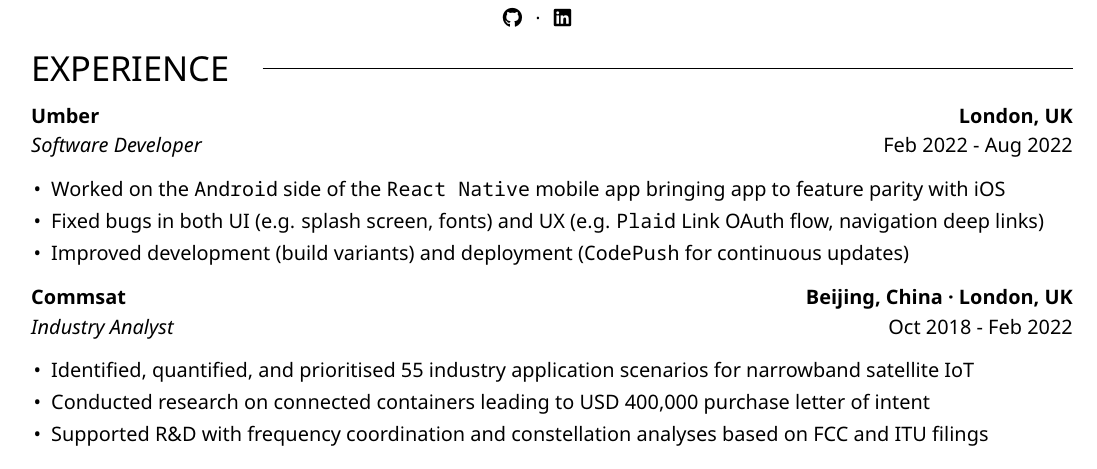
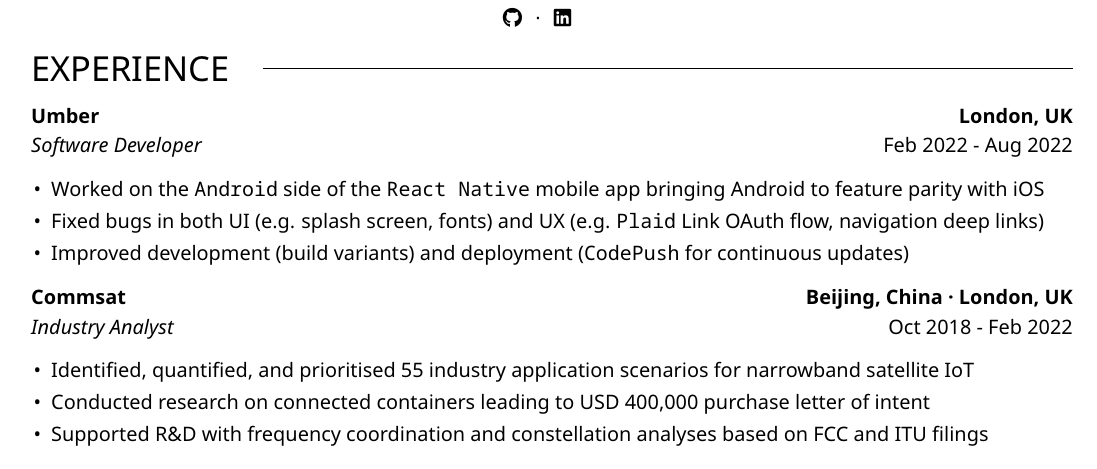
Before and after one commit to giuseppebaldini/cv, a LaTeX CV (cv.tex, which reads cv/experience.tex): part of the page, cut so that both start at the same text. The pictures show the PDF file cv.pdf that the author committed with the source.

Commit message:
Update for clarity

```diff
--- a/cv/experience.tex
+++ b/cv/experience.tex
@@ -4,7 +4,7 @@
 
 \experience{Umber}{https://umber.co/}               {London, UK}
 {Software Developer}                                {Feb 2022}{Aug 2022}
-{Worked on the \code{Android} side of the \code{React Native} mobile app bringing app to feature parity with iOS}
+{Worked on the \code{Android} side of the \code{React Native} mobile app bringing Android to feature parity with iOS}
 {Fixed bugs in both UI (e.g. splash screen, fonts) and UX (e.g. \code{Plaid} Link OAuth flow, navigation deep links)}
 {Improved development (build variants) and deployment (\code{CodePush} for continuous updates)}
 
```
Also changed, not shown: cv.pdf, 3 other files.
